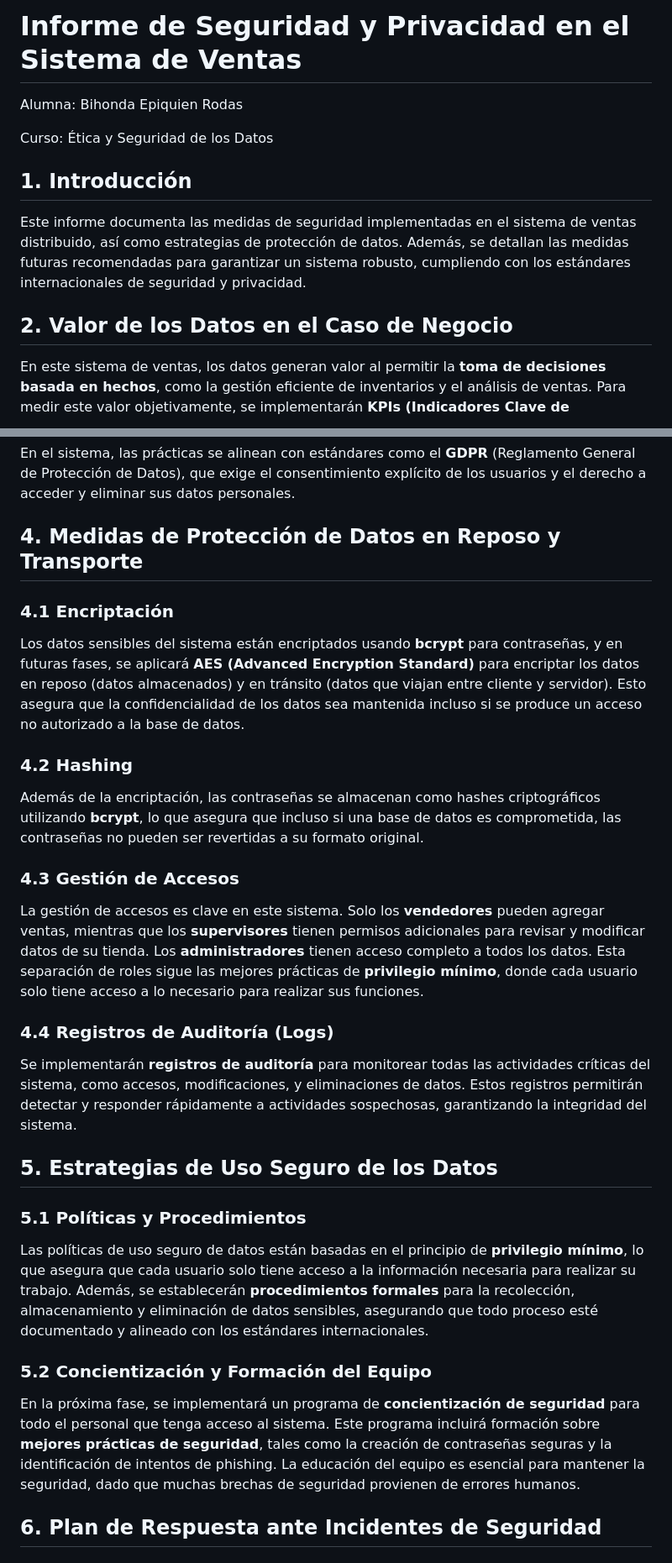
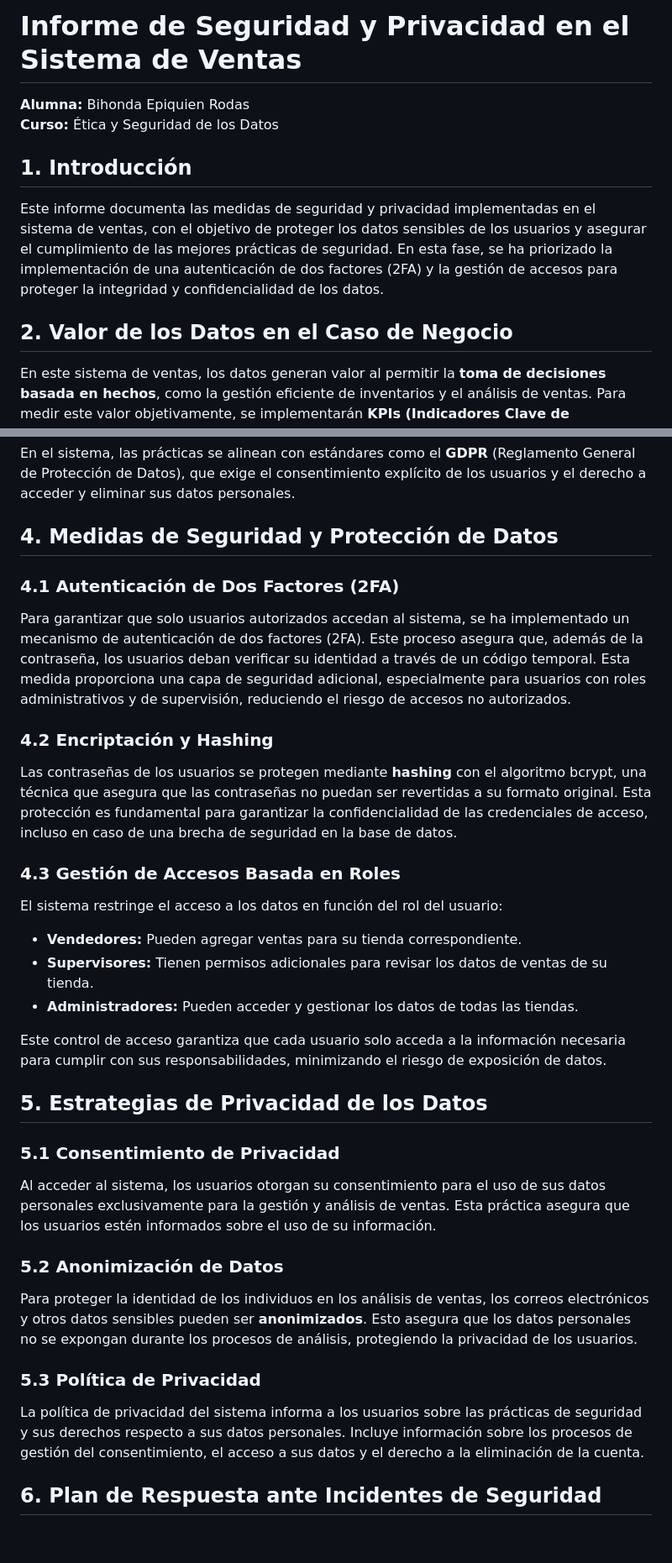
Before and after one commit to bihoepiro/ESD-Proyecto, a Markdown page: README.md, 2 parts joined by grey strips. Shown: that part at 84% size. GitHub-like rendering; blank space fills up the shorter version.

```diff
--- a/README.md
+++ b/README.md
@@ -1,11 +1,12 @@
-# **Informe de Seguridad y Privacidad en el Sistema de Ventas**
-Alumna: Bihonda Epiquien Rodas
+# Informe de Seguridad y Privacidad en el Sistema de Ventas
 
-Curso: Ética y Seguridad de los Datos
-## **1. Introducción**
-Este informe documenta las medidas de seguridad implementadas en el sistema de ventas distribuido, así como estrategias de protección de datos. Además, se detallan las medidas futuras recomendadas para garantizar un sistema robusto, cumpliendo con los estándares internacionales de seguridad y privacidad.
+**Alumna:** Bihonda Epiquien Rodas
+**Curso:** Ética y Seguridad de los Datos
 
-## **2. Valor de los Datos en el Caso de Negocio**
+## 1. Introducción
+Este informe documenta las medidas de seguridad y privacidad implementadas en el sistema de ventas, con el objetivo de proteger los datos sensibles de los usuarios y asegurar el cumplimiento de las mejores prácticas de seguridad. En esta fase, se ha priorizado la implementación de una autenticación de dos factores (2FA) y la gestión de accesos para proteger la integridad y confidencialidad de los datos.
+
+## 2. Valor de los Datos en el Caso de Negocio
 En este sistema de ventas, los datos generan valor al permitir la **toma de decisiones basada en hechos**, como la gestión eficiente de inventarios y el análisis de ventas. Para medir este valor objetivamente, se implementarán **KPIs (Indicadores Clave de Desempeño)** como:
 
 - **Ventas semanales por sede**: Indicador que permite analizar el rendimiento de cada tienda.
@@ -20,27 +21,32 @@ La **Ley N° 29733 (Ley de Protección de Datos Personales del Perú)** establec
 ### **3.2 Cumplimiento de Estándares Internacionales**
 En el sistema, las prácticas se alinean con estándares como el **GDPR** (Reglamento General de Protección de Datos), que exige el consentimiento explícito de los usuarios y el derecho a acceder y eliminar sus datos personales.
 
-## **4. Medidas de Protección de Datos en Reposo y Transporte**
+## 4. Medidas de Seguridad y Protección de Datos
 
-### **4.1 Encriptación**
-Los datos sensibles del sistema están encriptados usando **bcrypt** para contraseñas, y en futuras fases, se aplicará **AES (Advanced Encryption Standard)** para encriptar los datos en reposo (datos almacenados) y en tránsito (datos que viajan entre cliente y servidor). Esto asegura que la confidencialidad de los datos sea mantenida incluso si se produce un acceso no autorizado a la base de datos.
+### 4.1 Autenticación de Dos Factores (2FA)
+Para garantizar que solo usuarios autorizados accedan al sistema, se ha implementado un mecanismo de autenticación de dos factores (2FA). Este proceso asegura que, además de la contraseña, los usuarios deban verificar su identidad a través de un código temporal. Esta medida proporciona una capa de seguridad adicional, especialmente para usuarios con roles administrativos y de supervisión, reduciendo el riesgo de accesos no autorizados.
 
-### **4.2 Hashing**
-Además de la encriptación, las contraseñas se almacenan como hashes criptográficos utilizando **bcrypt**, lo que asegura que incluso si una base de datos es comprometida, las contraseñas no pueden ser revertidas a su formato original.
+### 4.2 Encriptación y Hashing
+Las contraseñas de los usuarios se protegen mediante **hashing** con el algoritmo bcrypt, una técnica que asegura que las contraseñas no puedan ser revertidas a su formato original. Esta protección es fundamental para garantizar la confidencialidad de las credenciales de acceso, incluso en caso de una brecha de seguridad en la base de datos.
 
-### **4.3 Gestión de Accesos**
-La gestión de accesos es clave en este sistema. Solo los **vendedores** pueden agregar ventas, mientras que los **supervisores** tienen permisos adicionales para revisar y modificar datos de su tienda. Los **administradores** tienen acceso completo a todos los datos. Esta separación de roles sigue las mejores prácticas de **privilegio mínimo**, donde cada usuario solo tiene acceso a lo necesario para realizar sus funciones.
+### 4.3 Gestión de Accesos Basada en Roles
+El sistema restringe el acceso a los datos en función del rol del usuario:
+- **Vendedores:** Pueden agregar ventas para su tienda correspondiente.
+- **Supervisores:** Tienen permisos adicionales para revisar los datos de ventas de su tienda.
+- **Administradores:** Pueden acceder y gestionar los datos de todas las tiendas.
 
-### **4.4 Registros de Auditoría (Logs)**
-Se implementarán **registros de auditoría** para monitorear todas las actividades críticas del sistema, como accesos, modificaciones, y eliminaciones de datos. Estos registros permitirán detectar y responder rápidamente a actividades sospechosas, garantizando la integridad del sistema.
+Este control de acceso garantiza que cada usuario solo acceda a la información necesaria para cumplir con sus responsabilidades, minimizando el riesgo de exposición de datos.
 
-## **5. Estrategias de Uso Seguro de los Datos**
+## 5. Estrategias de Privacidad de los Datos
 
-### **5.1 Políticas y Procedimientos**
-Las políticas de uso seguro de datos están basadas en el principio de **privilegio mínimo**, lo que asegura que cada usuario solo tiene acceso a la información necesaria para realizar su trabajo. Además, se establecerán **procedimientos formales** para la recolección, almacenamiento y eliminación de datos sensibles, asegurando que todo proceso esté documentado y alineado con los estándares internacionales.
+### 5.1 Consentimiento de Privacidad
+Al acceder al sistema, los usuarios otorgan su consentimiento para el uso de sus datos personales exclusivamente para la gestión y análisis de ventas. Esta práctica asegura que los usuarios estén informados sobre el uso de su información.
 
-### **5.2 Concientización y Formación del Equipo**
-En la próxima fase, se implementará un programa de **concientización de seguridad** para todo el personal que tenga acceso al sistema. Este programa incluirá formación sobre **mejores prácticas de seguridad**, tales como la creación de contraseñas seguras y la identificación de intentos de phishing. La educación del equipo es esencial para mantener la seguridad, dado que muchas brechas de seguridad provienen de errores humanos.
+### 5.2 Anonimización de Datos
+Para proteger la identidad de los individuos en los análisis de ventas, los correos electrónicos y otros datos sensibles pueden ser **anonimizados**. Esto asegura que los datos personales no se expongan durante los procesos de análisis, protegiendo la privacidad de los usuarios.
+
+### 5.3 Política de Privacidad
+La política de privacidad del sistema informa a los usuarios sobre las prácticas de seguridad y sus derechos respecto a sus datos personales. Incluye información sobre los procesos de gestión del consentimiento, el acceso a sus datos y el derecho a la eliminación de la cuenta.
 
 ## **6. Plan de Respuesta ante Incidentes de Seguridad**
 
```
Also changed, not shown: other parts of README.md (+9 -20 lines).
